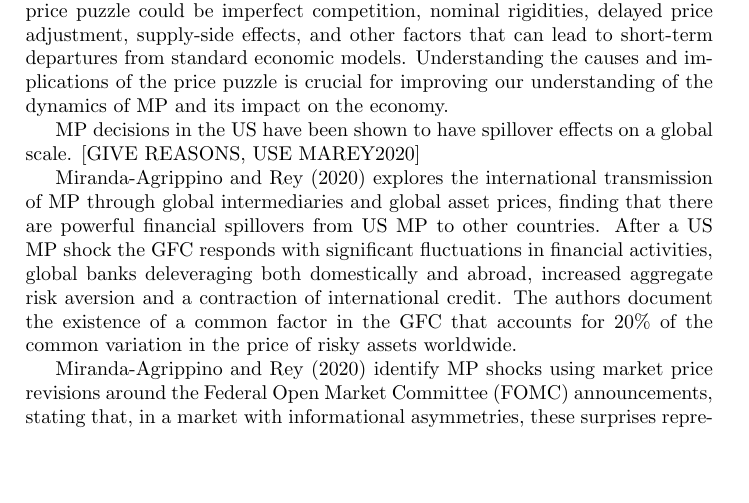
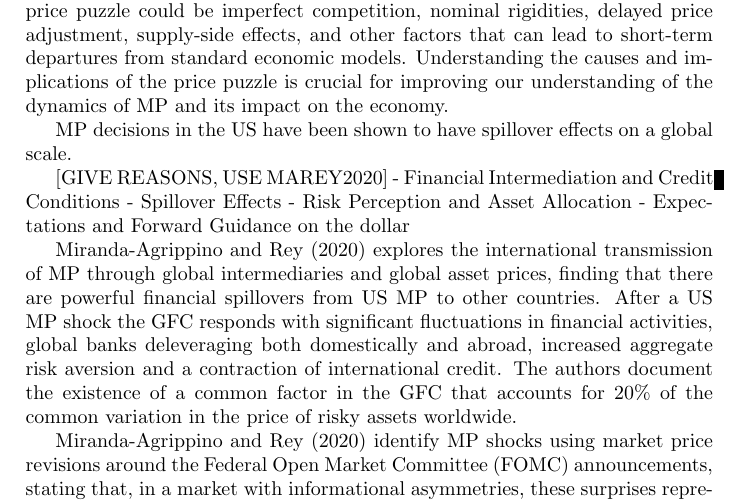
Before and after one commit to disj3ssica/AppMacro_Project_Efrem, a LaTeX document (JessicaCremonese_AM_Project.tex): part of page 2 of 3, cut so that both start at the same text, the shorter picture padded with empty space. Compiled offline with pdfLaTeX.

Commit message:
modified:   JessicaCremonese_AM_Project.tex 	modified:   JessicaCremonese_AM_Project.log 	modified:   JessicaCremonese_AM_Project.pdf 	modified:   JessicaCremonese_AM_Project.synctex.gz

```diff
--- a/JessicaCremonese_AM_Project.tex
+++ b/JessicaCremonese_AM_Project.tex
@@ -31,7 +31,13 @@ In the study of monetary policy (MP) shocks, a "price puzzle" refers to a situat
 
 
 % Give intuition about why MP shocks affect the GFC: INTERNATIONAL SHOCK TRANSMISSION.
-MP decisions in the US have been shown to have spillover effects on a global scale. [GIVE REASONS, USE MAREY2020]
+MP decisions in the US have been shown to have spillover effects on a global scale.
+
+[GIVE REASONS, USE MAREY2020]
+- Financial Intermediation and Credit Conditions
+- Spillover Effects
+- Risk Perception and Asset Allocation
+- Expectations and Forward Guidance on the dollar
 
 
 
```
